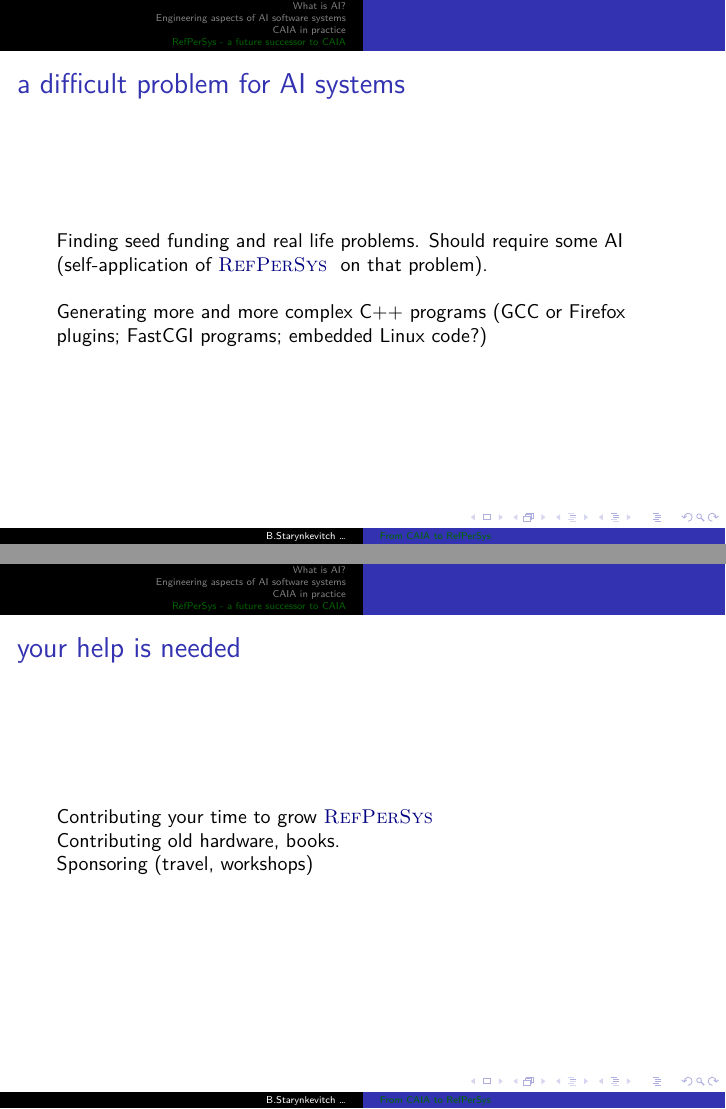
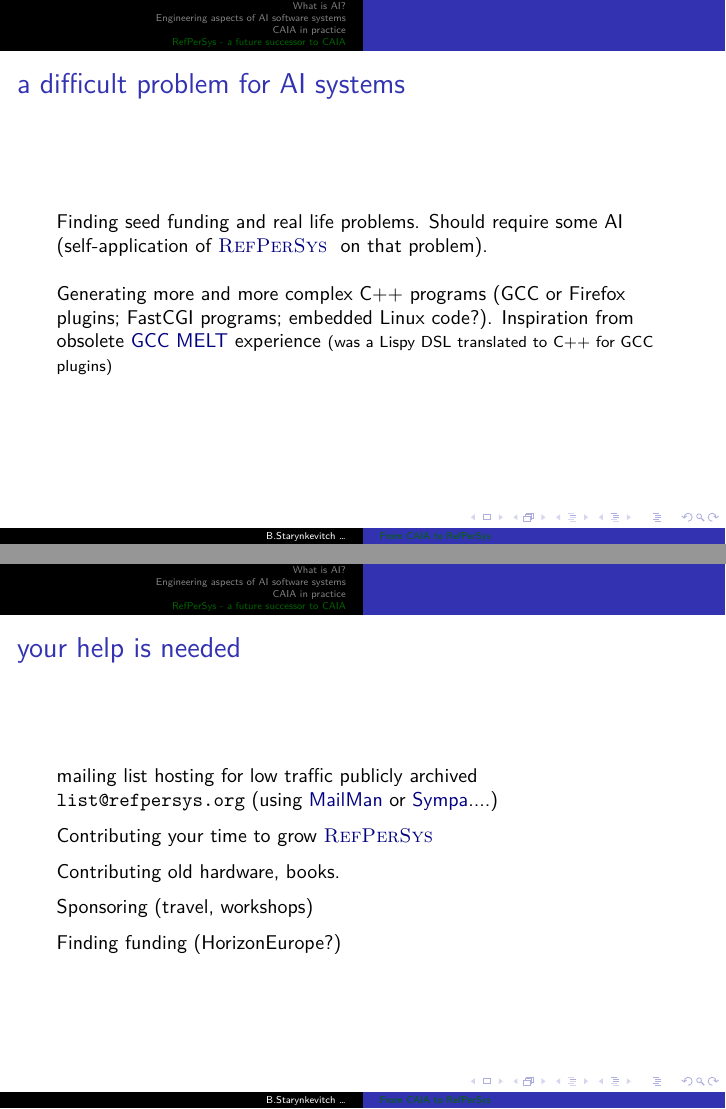
Before and after one commit to bstarynk/web-refpersys, LaTeX slides (talk-Pitrat-Caia-RefPerSys-2020mar06/Starynkevitch-CAIA-RefPerSys-2020mar06.tex): pages 34 and 35 of 35, joined at a grey line. Compiled offline with LuaLaTeX.

Commit message:
mention HorizonEurope

```diff
--- a/talk-Pitrat-Caia-RefPerSys-2020mar06/Starynkevitch-CAIA-RefPerSys-2020mar06.tex
+++ b/talk-Pitrat-Caia-RefPerSys-2020mar06/Starynkevitch-CAIA-RefPerSys-2020mar06.tex
@@ -893,7 +901,11 @@ s
 
     \bigskip
 
-    Generating more and more complex C++ programs (GCC or Firefox plugins; FastCGI programs; embedded Linux code?)
+    Generating more and more complex C++ programs (GCC or Firefox
+    plugins; FastCGI programs; embedded Linux code?). Inspiration from
+    obsolete \href{http://www.starynkevitch.net/Basile/gcc-melt/}{GCC
+      MELT} experience {\relsize{-1}{(was a Lispy DSL translated to
+        C++ for GCC plugins)}}
 
   \end{frame}
 
@@ -901,12 +913,27 @@ s
   \begin{frame}
     \frametitle{your help is needed}
 
+    \medskip
+
+    mailing list hosting for low traffic publicly archived
+    \texttt{list@refpersys.org} (using
+    \href{http://list.org/}{MailMan} or
+    \href{https://www.sympa.org/}{Sympa}....)
+    \medskip
+
     Contributing your time to grow \RefPerSys
+
+    \medskip
 
     Contributing old hardware, books.
 
+    \medskip
+
     Sponsoring (travel, workshops)
 
+    \medskip
+
+    Finding funding (HorizonEurope?)
 
   \end{frame}
   \end{document}
```
Also changed, not shown: talk-Pitrat-Caia-RefPerSys-2020mar06/Starynkevitch-CAIA-RefPerSys-2020mar06.tex (12 more changed lines).
